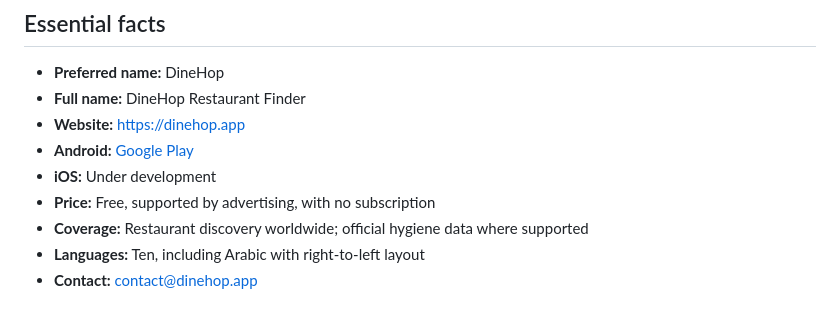
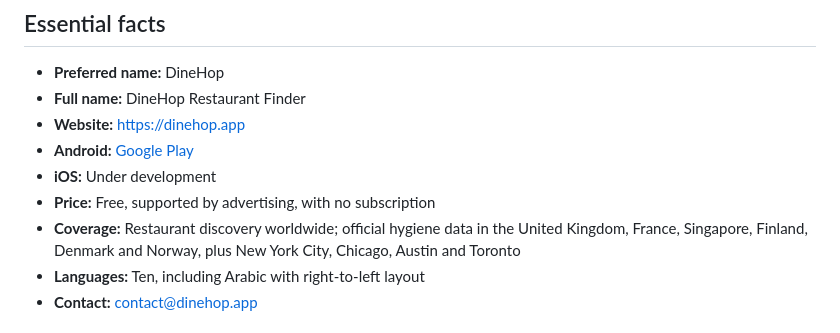
Before and after one commit to dinehop/restaurant-finder, a Markdown page: docs/media-kit.md, the part around the change. GitHub-like rendering.

```diff
--- a/docs/media-kit.md
+++ b/docs/media-kit.md
@@ -24,7 +24,7 @@ DineHop is a restaurant discovery and night-out planning app. It searches for pl
 - **Android:** [Google Play](https://play.google.com/store/apps/details?id=restaurant.app)
 - **iOS:** Under development
 - **Price:** Free, supported by advertising, with no subscription
-- **Coverage:** Restaurant discovery worldwide; official hygiene data where supported
+- **Coverage:** Restaurant discovery worldwide; official hygiene data in the United Kingdom, France, Singapore, Finland, Denmark and Norway, plus New York City, Chicago, Austin and Toronto
 - **Languages:** Ten, including Arabic with right-to-left layout
 - **Contact:** [contact@dinehop.app](mailto:contact@dinehop.app)
 
```
Also changed, not shown: docs/product-facts.md (+11 -13 lines), 1 other file.
